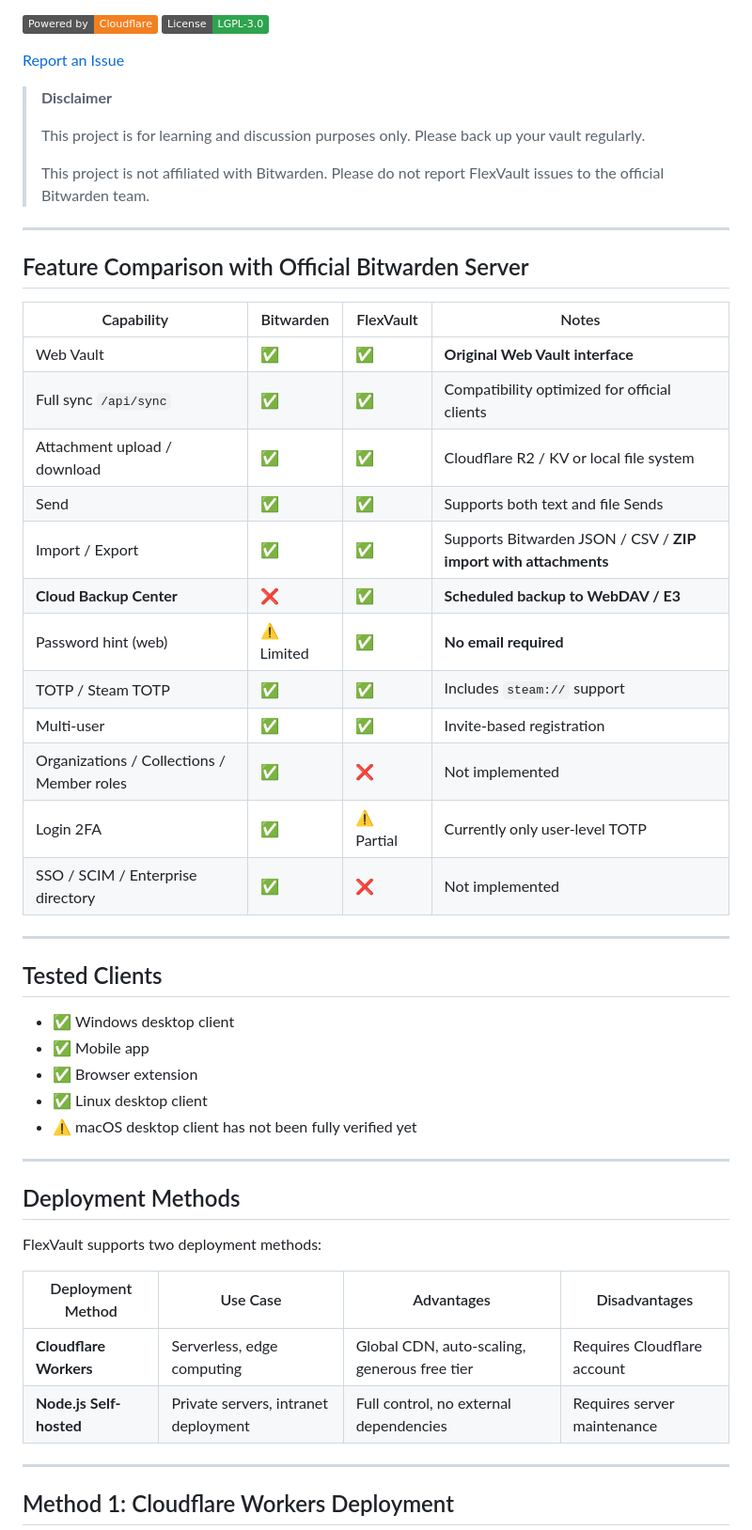
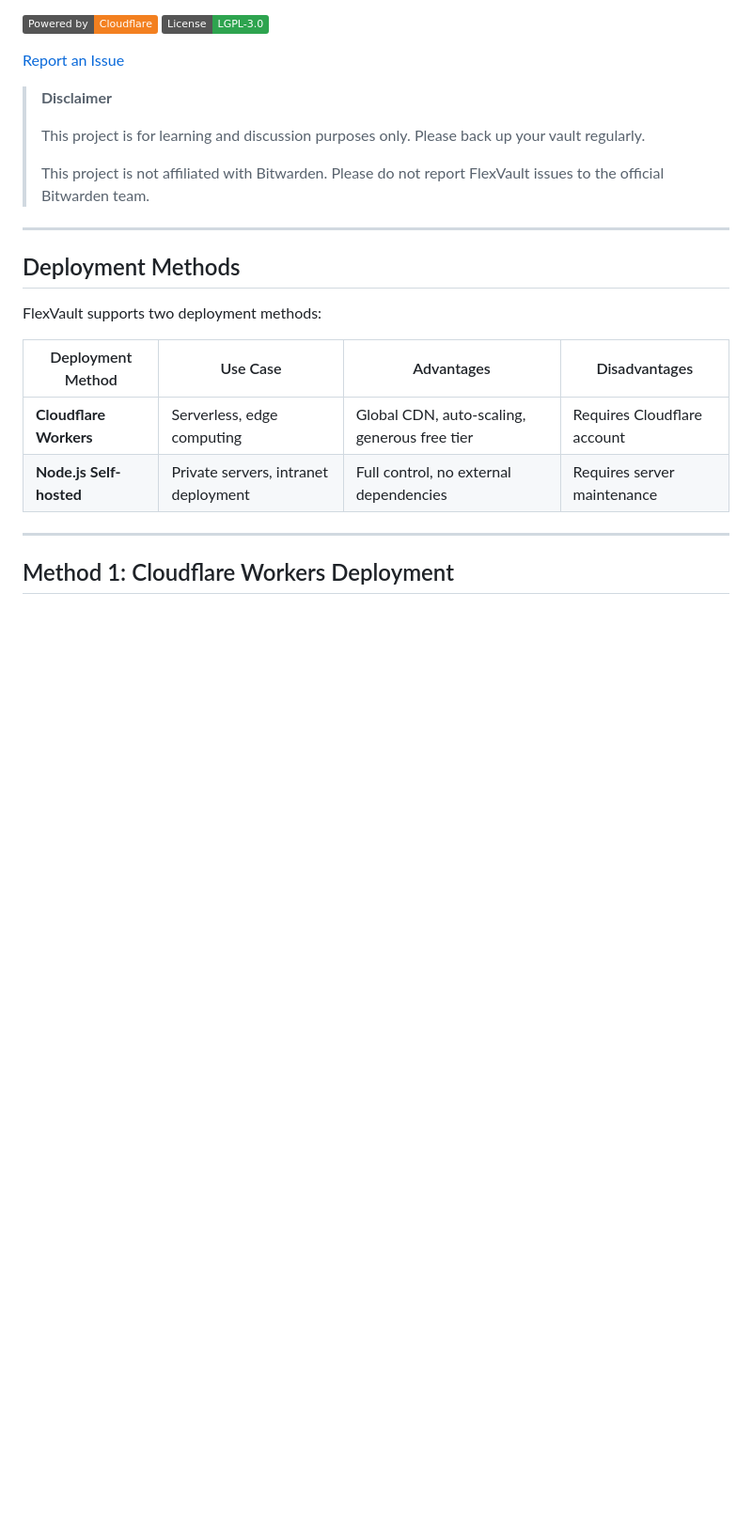
Before and after one commit to lj5645/FlexVault, a Markdown page: README_EN.md, the part around the change. Shown at 94% size. Rendered like a GitHub page; badges without logos; blank space fills up the shorter version.

```diff
--- a/README_EN.md
+++ b/README_EN.md
@@ -16,35 +16,6 @@
 > This project is for learning and discussion purposes only. Please back up your vault regularly.
 >
 > This project is not affiliated with Bitwarden. Please do not report FlexVault issues to the official Bitwarden team.
-
----
-
-## Feature Comparison with Official Bitwarden Server
-
-| Capability | Bitwarden | FlexVault | Notes |
-|---|---|---|---|
-| Web Vault | ✅ | ✅ | **Original Web Vault interface** |
-| Full sync `/api/sync` | ✅ | ✅ | Compatibility optimized for official clients |
-| Attachment upload / download | ✅ | ✅ | Cloudflare R2 / KV or local file system |
-| Send | ✅ | ✅ | Supports both text and file Sends |
-| Import / Export | ✅ | ✅ | Supports Bitwarden JSON / CSV / **ZIP import with attachments** |
-| **Cloud Backup Center** | ❌ | ✅ | **Scheduled backup to WebDAV / E3** |
-| Password hint (web) | ⚠️ Limited | ✅ | **No email required** |
-| TOTP / Steam TOTP | ✅ | ✅ | Includes `steam://` support |
-| Multi-user | ✅ | ✅ | Invite-based registration |
-| Organizations / Collections / Member roles | ✅ | ❌ | Not implemented |
-| Login 2FA | ✅ | ⚠️ Partial | Currently only user-level TOTP |
-| SSO / SCIM / Enterprise directory | ✅ | ❌ | Not implemented |
-
----
-
-## Tested Clients
-
-- ✅ Windows desktop client
-- ✅ Mobile app
-- ✅ Browser extension
-- ✅ Linux desktop client
-- ⚠️ macOS desktop client has not been fully verified yet
 
 ---
 
```
Also changed, not shown: README.md (+0 -29 lines).
